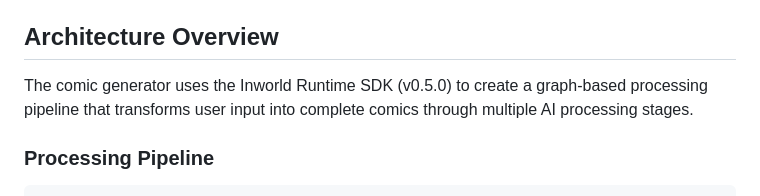
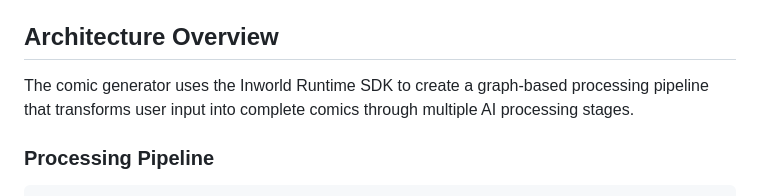
Before and after one commit to inworld-ai/runtime-comic-generator, a Markdown page: README.md, the part around the change. GitHub-like rendering.

```diff
--- a/README.md
+++ b/README.md
@@ -14,7 +14,7 @@ To properly install dependencies, navigate to the base directory and run `yarn`,
 
 ## Architecture Overview
 
-The comic generator uses the Inworld Runtime SDK (v0.5.0) to create a graph-based processing pipeline that transforms user input into complete comics through multiple AI processing stages.
+The comic generator uses the Inworld Runtime SDK to create a graph-based processing pipeline that transforms user input into complete comics through multiple AI processing stages.
 
 ### Processing Pipeline
 
```
